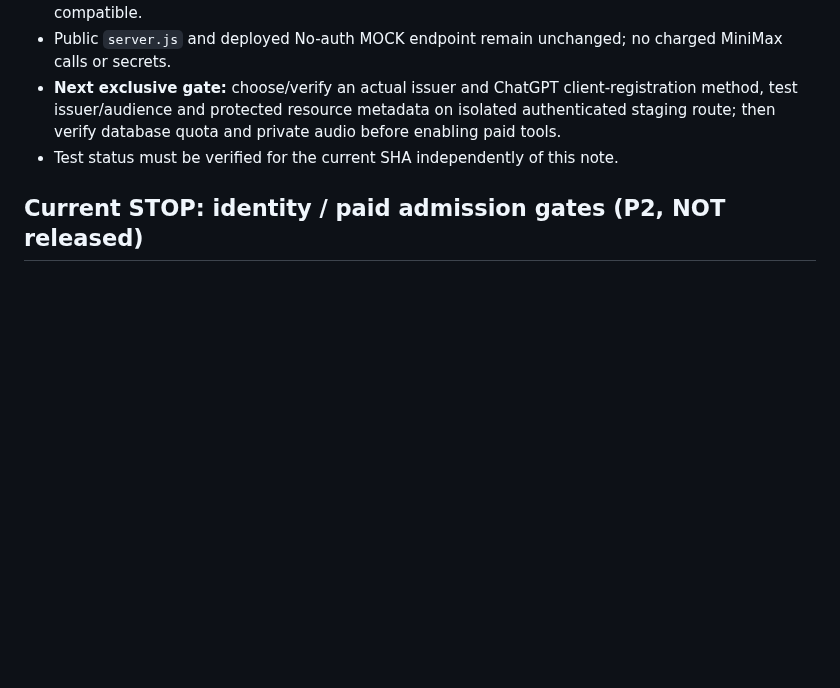
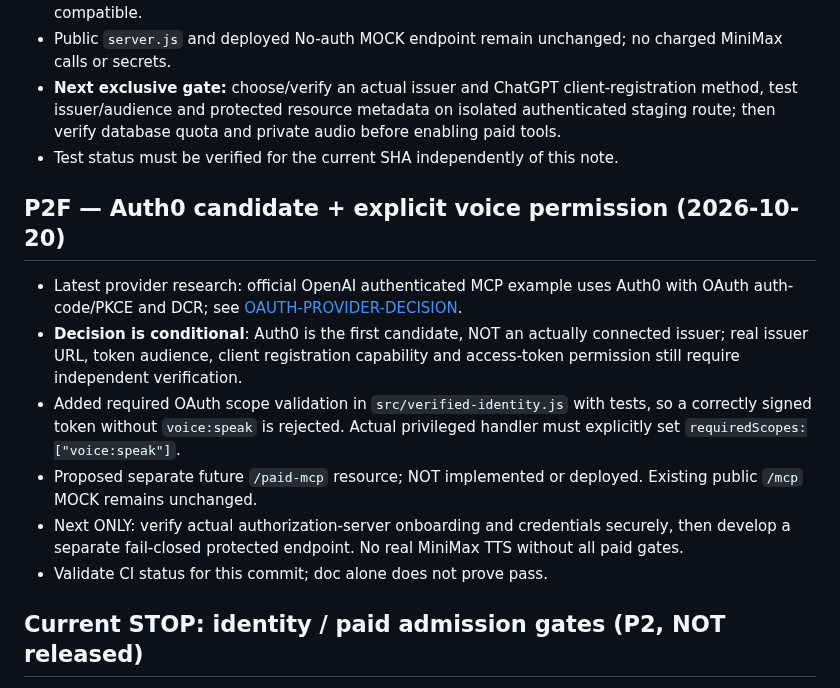
Before and after one commit to nuonuo310/ShenShu-Voice-MCP, a Markdown page: docs/CURRENT-STATE.md, the part around the change. Rendered like a GitHub page; blank space fills up the shorter version.

Commit message:
docs(handoff): capture Auth0 candidate and voice-scope gate

```diff
--- a/docs/CURRENT-STATE.md
+++ b/docs/CURRENT-STATE.md
@@ -49,6 +49,16 @@ This file is the FIRST ENTRY for any assistant or coding agent resuming this pro
 - **Next exclusive gate:** choose/verify an actual issuer and ChatGPT client-registration method, test issuer/audience and protected resource metadata on isolated authenticated staging route; then verify database quota and private audio before enabling paid tools.
 - Test status must be verified for the current SHA independently of this note.
 
+
+## P2F — Auth0 candidate + explicit voice permission (2026-10-20)
+
+- Latest provider research: official OpenAI authenticated MCP example uses Auth0 with OAuth auth-code/PKCE and DCR; see [OAUTH-PROVIDER-DECISION](OAUTH-PROVIDER-DECISION.md).
+- **Decision is conditional**: Auth0 is the first candidate, NOT an actually connected issuer; real issuer URL, token audience, client registration capability and access-token permission still require independent verification.
+- Added required OAuth scope validation in `src/verified-identity.js` with tests, so a correctly signed token without `voice:speak` is rejected. Actual privileged handler must explicitly set `requiredScopes:["voice:speak"]`.
+- Proposed separate future `/paid-mcp` resource; NOT implemented or deployed. Existing public `/mcp` MOCK remains unchanged.
+- Next ONLY: verify actual authorization-server onboarding and credentials securely, then develop a separate fail-closed protected endpoint. No real MiniMax TTS without all paid gates.
+- Validate CI status for this commit; doc alone does not prove pass.
+
 ## Current STOP: identity / paid admission gates (P2, NOT released)
 
 - Public Render `/mcp` remains **NO AUTH** and MOCK ONLY.
```
